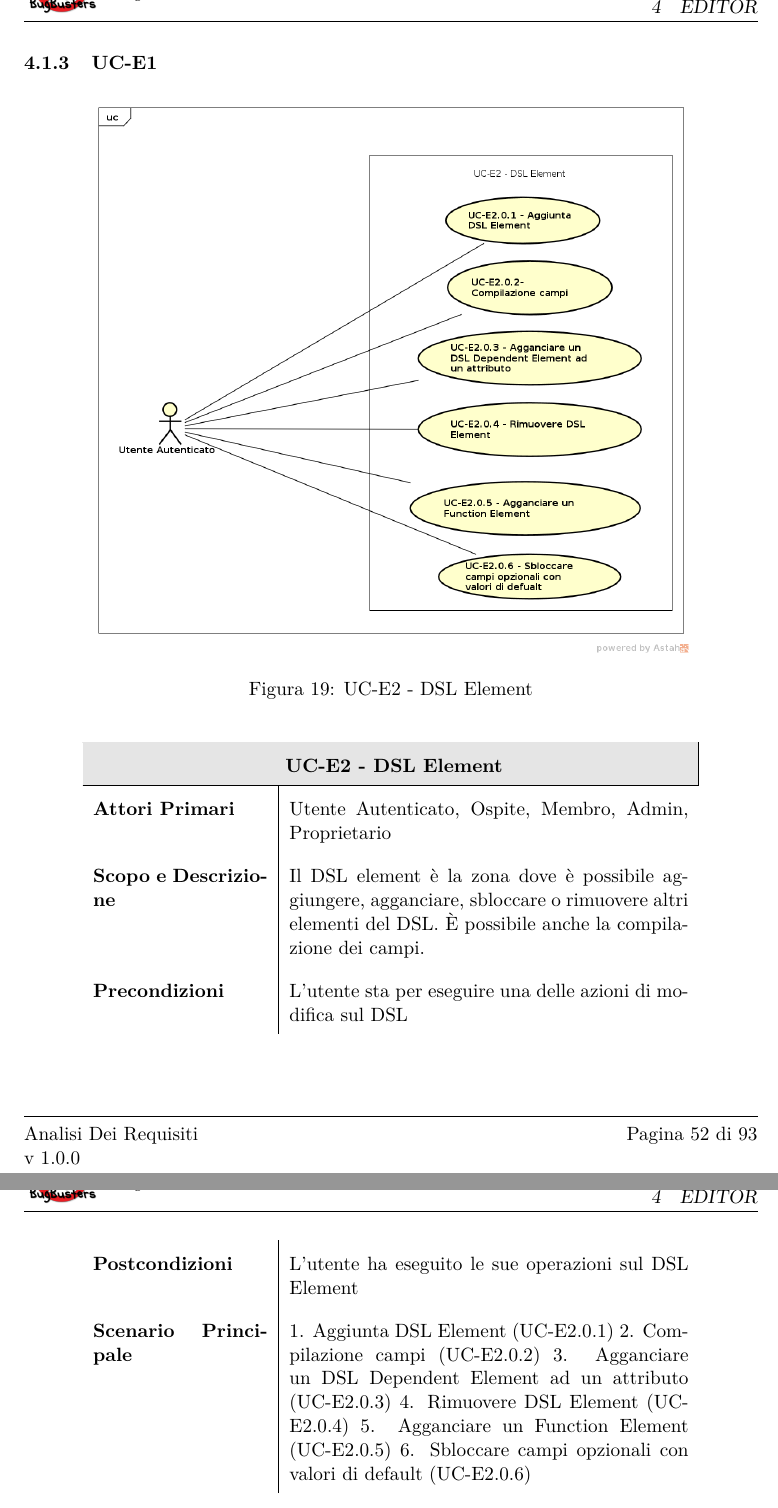
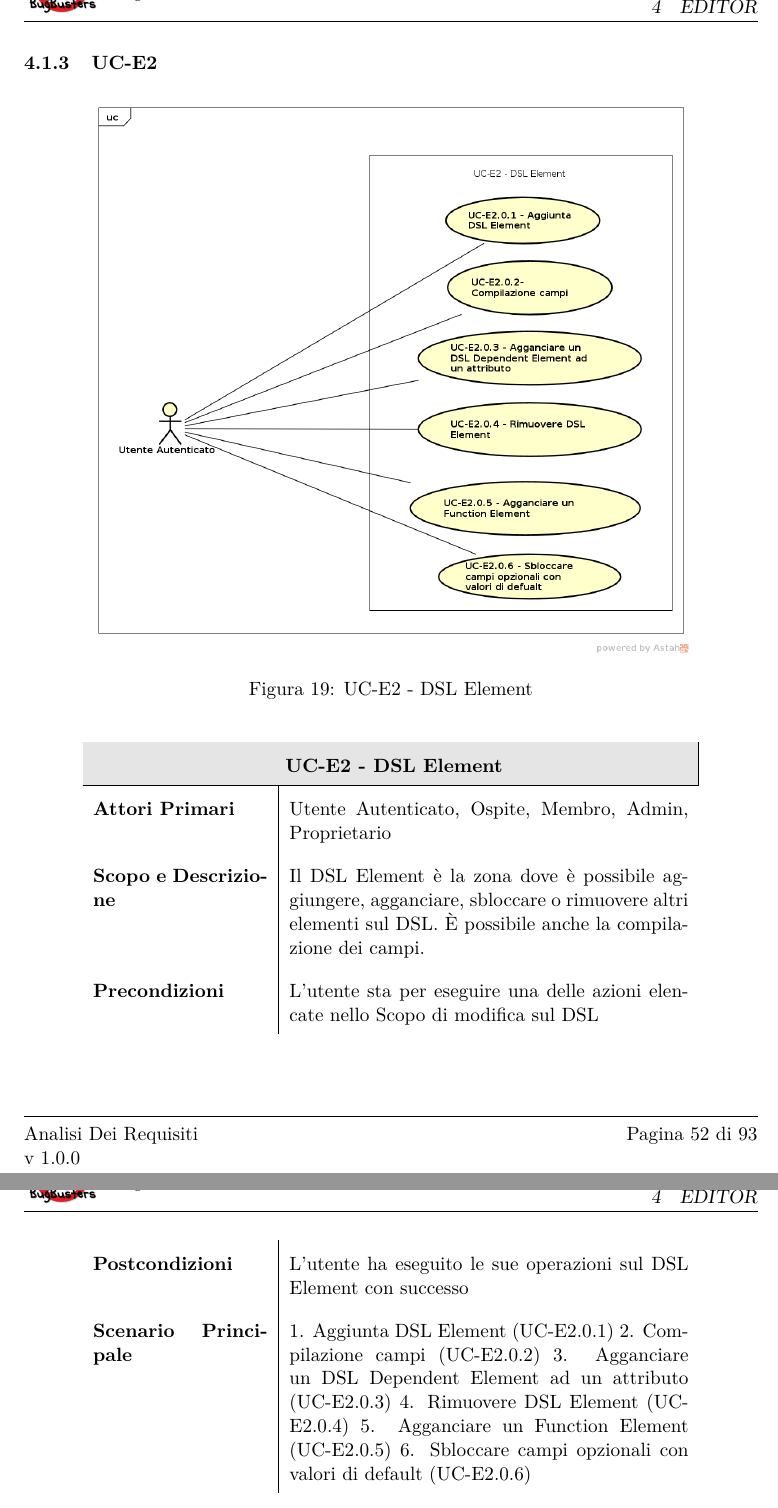
Before and after one commit to BugBusterSWE/documentation, a LaTeX document (RR/AnalisiDeiRequisiti/main.tex, which reads RR/AnalisiDeiRequisiti/res/sections/editor.tex): two parts of pages 53 and 54 of 94, joined at a grey line, cut so that both start at the same text. Compiled offline with pdfLaTeX.

Commit message:
Amended UC-E2 as request on #38

```diff
--- a/RR/AnalisiDeiRequisiti/res/sections/editor.tex
+++ b/RR/AnalisiDeiRequisiti/res/sections/editor.tex
@@ -82,11 +82,11 @@ Di seguito vengono elencati i casi d'uso per l'editor.
         \hline
 
         \textbf{Attori Primari} & Utente Autenticato, Ospite, Membro, Admin, Proprietario \\
-        \textbf{Scopo e Descrizione} & Il DSL element è la zona dove è possibile aggiungere, agganciare, sbloccare o rimuovere altri elementi del DSL. È possibile anche la compilazione dei campi. \\
+        \textbf{Scopo e Descrizione} & Il DSL Element è la zona dove è possibile aggiungere, agganciare, sbloccare o rimuovere altri elementi sul DSL. È possibile anche la compilazione dei campi. \\
 
-        \textbf{Precondizioni}  & L'utente sta per eseguire una delle azioni di modifica sul DSL \\
+        \textbf{Precondizioni}  & L'utente sta per eseguire una delle azioni elencate nello Scopo di modifica sul DSL \\
 
-        \textbf{Postcondizioni} & L'utente ha eseguito le sue operazioni sul DSL Element \\
+        \textbf{Postcondizioni} & L'utente ha eseguito le sue operazioni sul DSL Element con successo \\
         \textbf{Scenario Principale} & 1. Aggiunta DSL Element (UC-E2.0.1)
 2. Compilazione campi (UC-E2.0.2)
 3. Agganciare un DSL Dependent Element ad un attributo (UC-E2.0.3)
```
Also changed, not shown: RR/AnalisiDeiRequisiti/res/sections/editor.tex (2 more changed lines).
